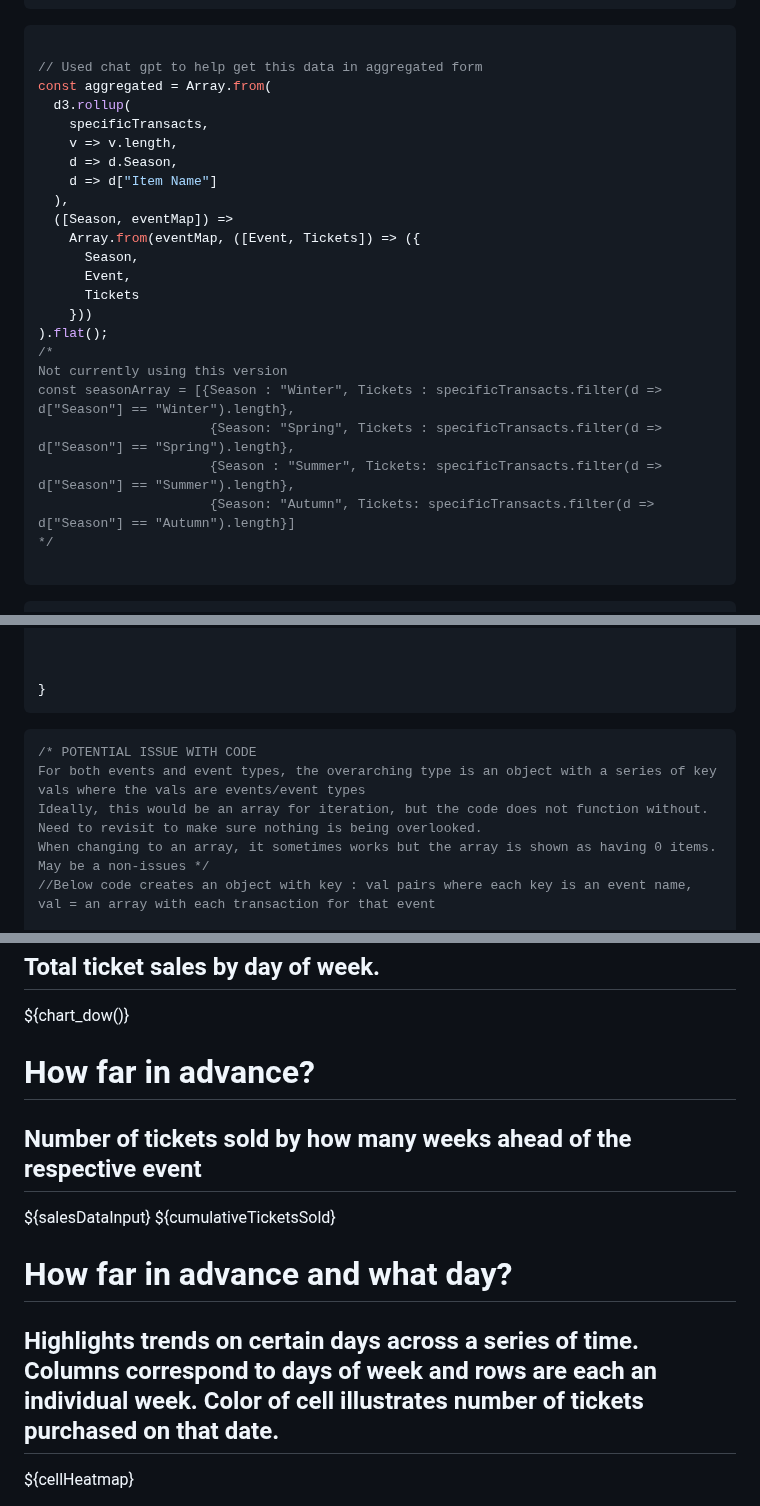
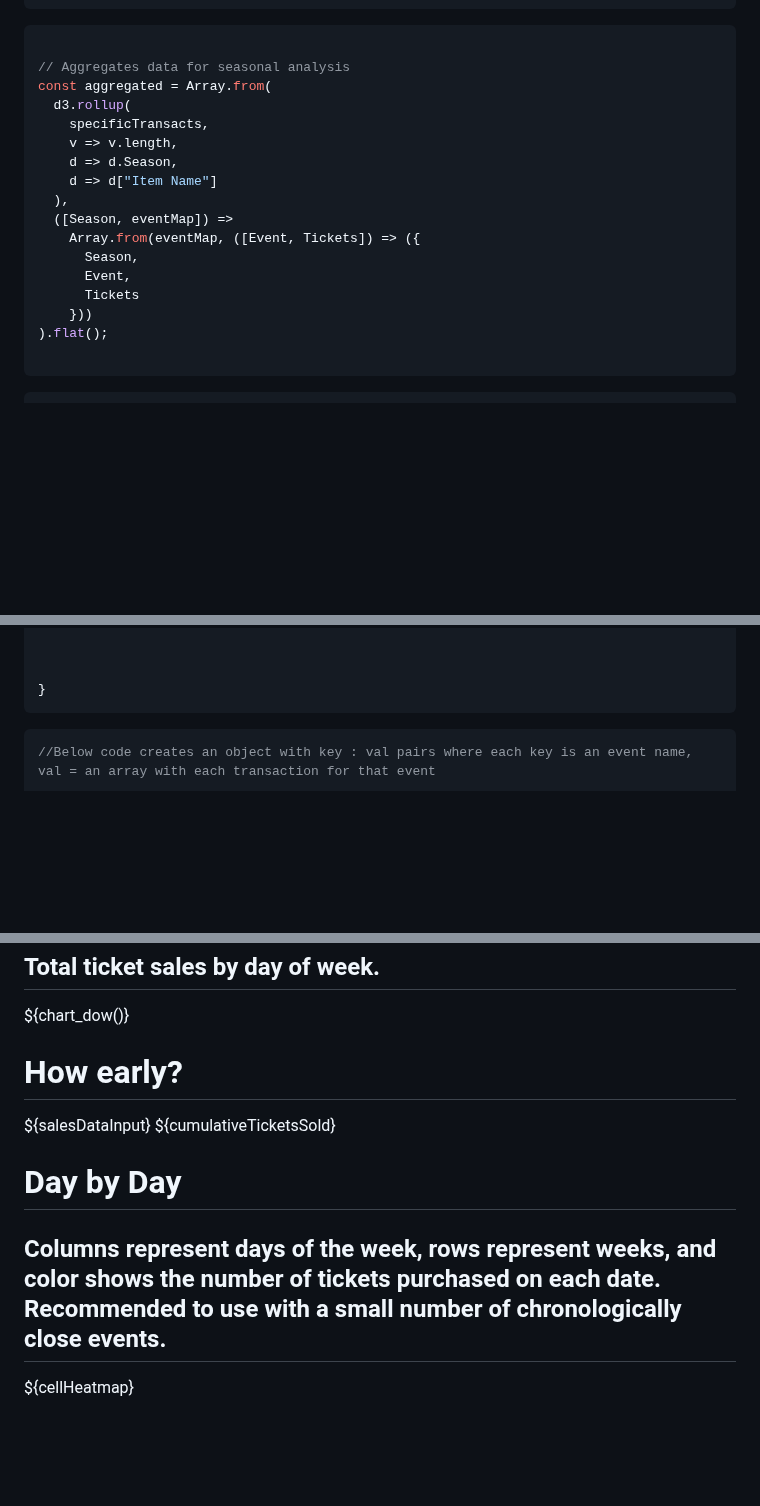
Before and after one commit to nudataviz/project-fall25-metln, a Markdown page: METLN/src/tables.md, 3 parts joined by grey strips. Drawn GitHub-style; blank space fills up the shorter version.

````diff
--- a/METLN/src/tables.md
+++ b/METLN/src/tables.md
@@ -77,7 +81,7 @@ function getSeason(dateVal){
 
 ```js
 
-// Used chat gpt to help get this data in aggregated form
+// Aggregates data for seasonal analysis
 const aggregated = Array.from(
   d3.rollup(
     specificTransacts,
@@ -92,13 +96,6 @@ const aggregated = Array.from(
       Tickets
     }))
 ).flat();
-/*
-Not currently using this version
-const seasonArray = [{Season : "Winter", Tickets : specificTransacts.filter(d => d["Season"] == "Winter").length},
-                      {Season: "Spring", Tickets : specificTransacts.filter(d => d["Season"] == "Spring").length},
-                      {Season : "Summer", Tickets: specificTransacts.filter(d => d["Season"] == "Summer").length},
-                      {Season: "Autumn", Tickets: specificTransacts.filter(d => d["Season"] == "Autumn").length}]
-*/
 
 ```
 
@@ -143,13 +140,7 @@ for (let i = 0; i < transactionArray.length; i++){
 ```
 
 
-
-
 ```js
-/* POTENTIAL ISSUE WITH CODE
-For both events and event types, the overarching type is an object with a series of key vals where the vals are events/event types
-Ideally, this would be an array for iteration, but the code does not function without.  Need to revisit to make sure nothing is being overlooked.
-When changing to an array, it sometimes works but the array is shown as having 0 items. May be a non-issues */
 //Below code creates an object with key : val pairs where each key is an event name, val = an array with each transaction for that event
 
 const chosenEvents = {}
@@ -737,16 +730,12 @@ Some error expected.</h2>
   <h2>Total ticket sales by day of week. </h2>
   ${chart_dow()}
   </div>
-  <div class="card grid-rowspan-2 grid-colspan-3"><h1>How far in advance?</h1>
-    <h2>Number of tickets sold by how many weeks ahead of the respective event</h2>
+  <div class="card grid-rowspan-2 grid-colspan-3"><h1>How early?</h1>
     ${salesDataInput}
     ${cumulativeTicketsSold}
   </div>
-  <div class ="card grid-rowspan-2 grid-colspan-3"><h1>How far in advance and what day?</h1>
-  <h2>Highlights trends on certain days across a series of time.
-  Columns correspond to days of week and rows are each an individual week.
-  Color of cell illustrates number of tickets purchased on that date.
-  </h2>
+  <div class ="card grid-rowspan-2 grid-colspan-3"><h1>Day by Day</h1>
+  <h2>Columns represent days of the week, rows represent weeks, and color shows the number of tickets purchased on each date.<br>Recommended to use with a small number of chronologically close events.</h2>
   ${cellHeatmap}
     </div>
 
````
Also changed, not shown: other parts of METLN/src/tables.md (+10 -4 lines), METLN/src/totalevents.md (+5 -3 lines).
